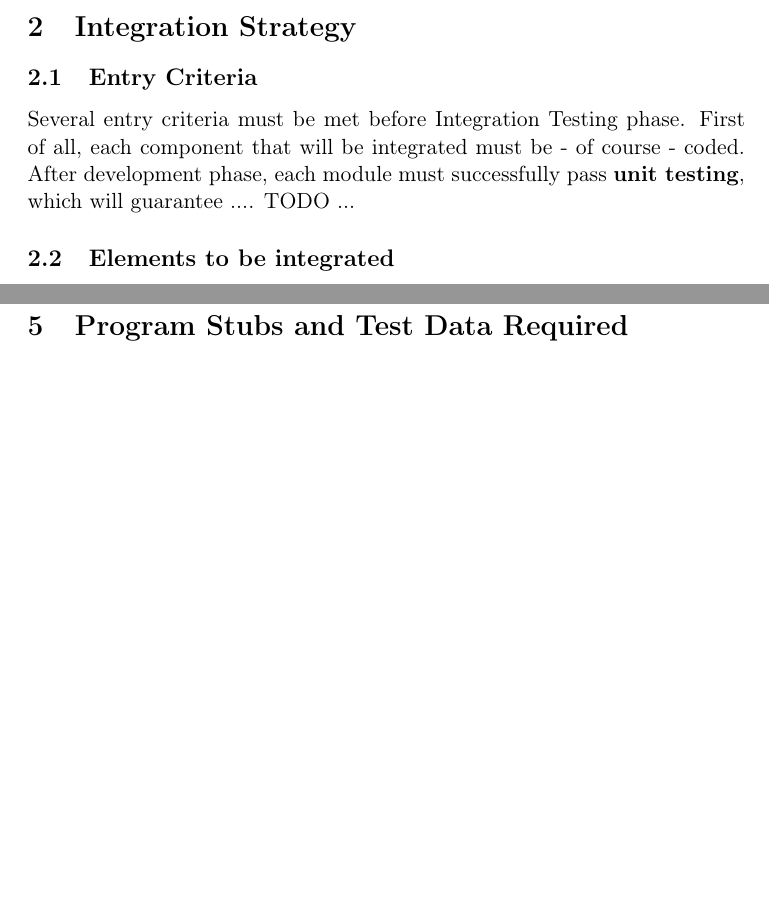
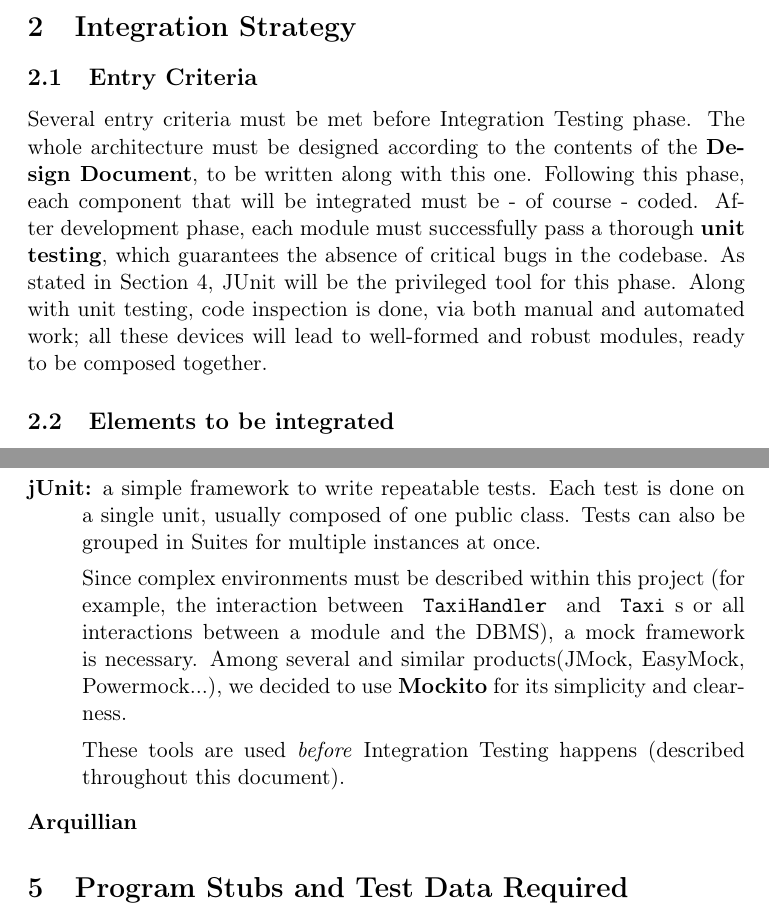
Before and after one commit to Matt8white/MyTaxiService-Albanese-Bianchi-Carlucci, a LaTeX document (testing/testing.tex): two parts of pages 3 and 6 of 7, joined at a grey line, cut so that both start at the same text, the shorter picture padded with empty space. Compiled offline with pdfLaTeX.

Commit message:
entry criteria + half tools sec

```diff
--- a/testing/testing.tex
+++ b/testing/testing.tex
@@ -77,7 +77,10 @@ The system will be an optimization of a pre-existing, non-software solution for
 \subsection{Entry Criteria}
 \label{sub:entry_criteria}
 Several entry criteria must be met before Integration Testing phase.
-First of all, each component that will be integrated must be - of course - coded. After development phase, each module must successfully pass \textbf{unit testing}, which will guarantee .... TODO ...
+The whole architecture must be designed according to the contents of the \textbf{Design Document}, to be written along with this one.
+Following this phase, each component that will be integrated must be - of course - coded.
+After development phase, each module must successfully pass a thorough \textbf{unit testing}, which guarantees the absence of critical bugs in the codebase. As stated in Section~\ref{sub:tools_and_test_equipment_required}, JUnit will be the privileged tool for this phase.
+Along with unit testing, code inspection is done, via both manual and automated work; all these devices will lead to well-formed and robust modules, ready to be composed together.
 
 \subsection{Elements to be integrated}
 \label{sub:elements_to_be_integrated}
@@ -202,6 +204,17 @@ We decided to choose bottom-up over top-down because there are many components a
 \section{Tools and Test Equipment Required}
 \label{sub:tools_and_test_equipment_required}
 
+\begin{description}
+    \item[jUnit:] a simple framework to write repeatable tests. Each test is done on a single unit, usually composed of one public class. Tests can also be grouped in Suites for multiple instances at once.
+
+    Since complex environments must be described within this project (for example, the interaction between \code{TaxiHandler} and \code{Taxi}s or all interactions between a module and the DBMS), a mock framework is necessary. Among several and similar products(JMock, EasyMock, Powermock...), we decided to use \textbf{Mockito} for its simplicity and clearness.
+
+    These tools are used \emph{before} Integration Testing happens (described throughout this document).
+
+    \item[Arquillian]
+\end{description}
+
+
 \section{Program Stubs and Test Data Required}
 \label{sub:program_stubs_and_test_data_required}
 
```
Also changed, not shown: testing/testing.tex (1 more changed lines).
